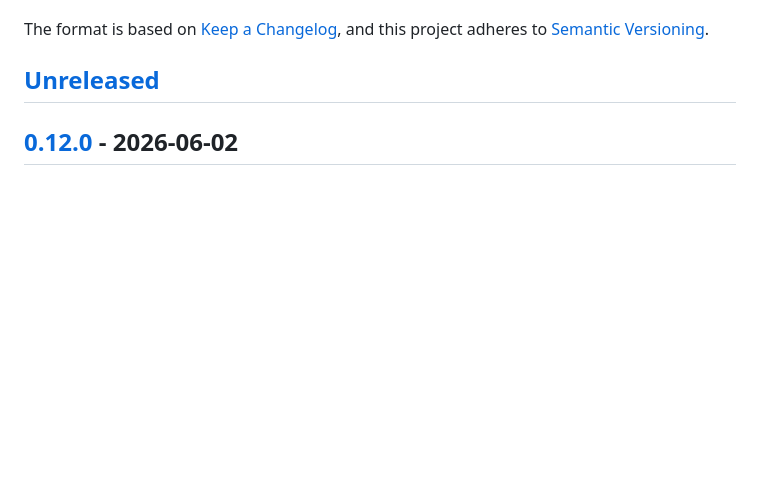
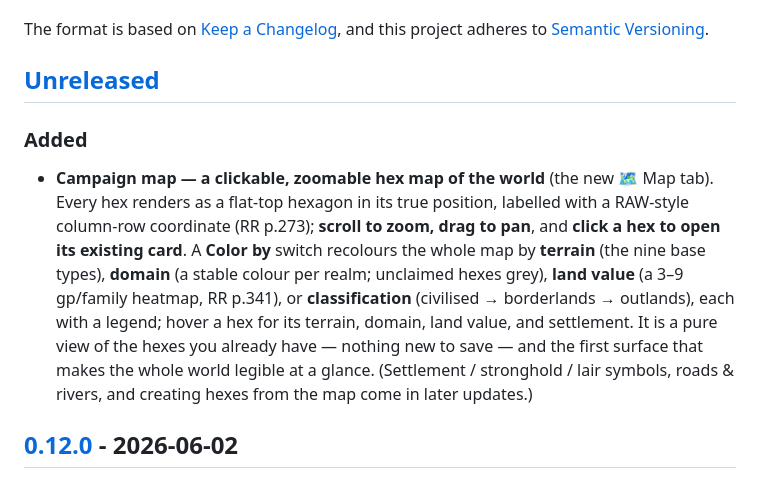
Before and after one commit to joachimxb/acks-god-mode, a Markdown page: CHANGELOG.md, the part around the change. Drawn GitHub-style; blank space fills up the shorter version.

Commit message:
docs(changelog): note the campaign hex map under Unreleased

```diff
--- a/CHANGELOG.md
+++ b/CHANGELOG.md
@@ -6,6 +6,9 @@ The format is based on [Keep a Changelog](https://keepachangelog.com/en/1.1.0/),
 and this project adheres to [Semantic Versioning](https://semver.org/).
 
 ## [Unreleased]
+
+### Added
+- **Campaign map — a clickable, zoomable hex map of the world** (the new 🗺 Map tab). Every hex renders as a flat-top hexagon in its true position, labelled with a RAW-style column-row coordinate (RR p.273); **scroll to zoom, drag to pan**, and **click a hex to open its existing card**. A **Color by** switch recolours the whole map by **terrain** (the nine base types), **domain** (a stable colour per realm; unclaimed hexes grey), **land value** (a 3–9 gp/family heatmap, RR p.341), or **classification** (civilised → borderlands → outlands), each with a legend; hover a hex for its terrain, domain, land value, and settlement. It is a pure view of the hexes you already have — nothing new to save — and the first surface that makes the whole world legible at a glance. (Settlement / stronghold / lair symbols, roads & rivers, and creating hexes from the map come in later updates.)
 
 ## [0.12.0] - 2026-06-02
 
```
